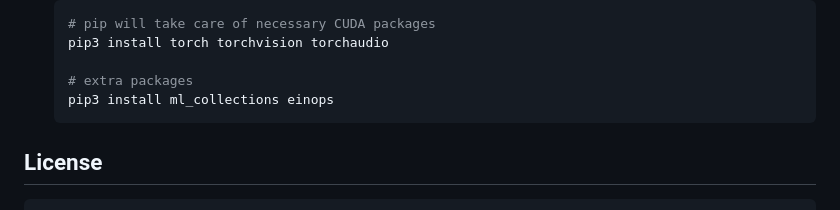
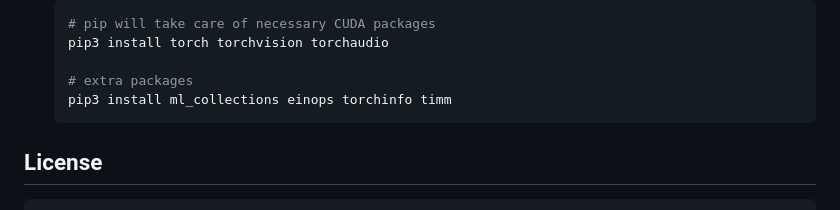
Before and after one commit to muhd-umer/aecc, a Markdown page: README.md, the part around the change. GitHub-like rendering.

````diff
--- a/README.md
+++ b/README.md
@@ -42,7 +42,7 @@ To get started with this project, follow the steps below:
     pip3 install torch torchvision torchaudio
 
     # extra packages
-    pip3 install ml_collections einops
+    pip3 install ml_collections einops torchinfo timm
     ```
 
 ## License
````
